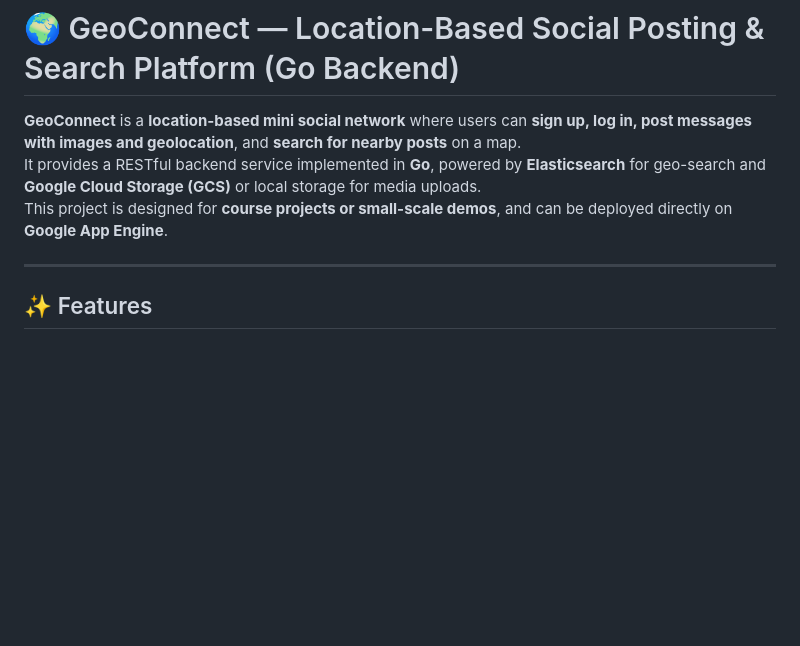
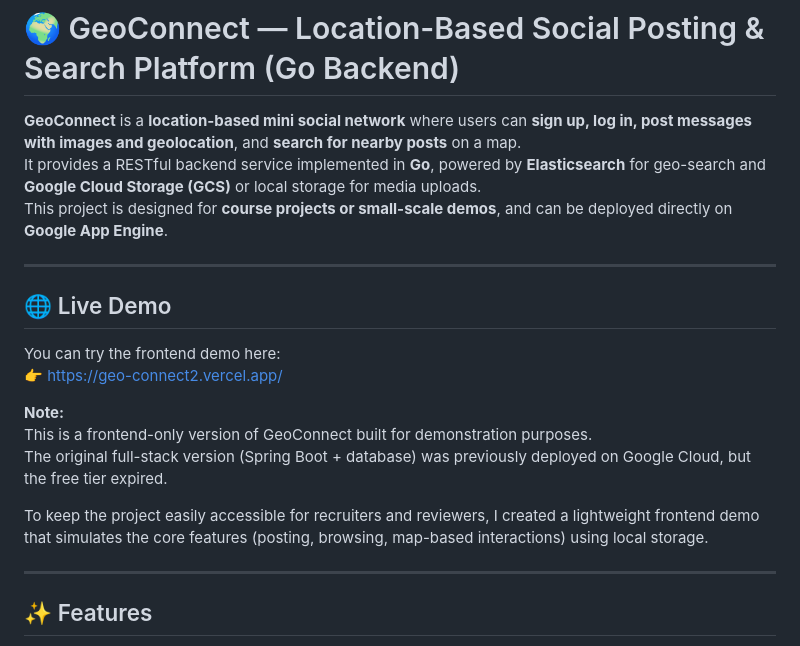
Before and after one commit to WenliFei417/GeoConnect, a Markdown page: README.md, the part around the change. Rendered like a GitHub page; blank space fills up the shorter version.

Commit message:
Add live demo section to README

```diff
--- a/README.md
+++ b/README.md
@@ -4,6 +4,18 @@
 **GeoConnect** is a **location-based mini social network** where users can **sign up, log in, post messages with images and geolocation**, and **search for nearby posts** on a map.
 It provides a RESTful backend service implemented in **Go**, powered by **Elasticsearch** for geo-search and **Google Cloud Storage (GCS)** or local storage for media uploads.
 This project is designed for **course projects or small-scale demos**, and can be deployed directly on **Google App Engine**.
+
+---
+## 🌐 Live Demo
+
+You can try the frontend demo here:
+👉 https://geo-connect2.vercel.app/
+
+**Note:**
+This is a frontend-only version of GeoConnect built for demonstration purposes.
+The original full-stack version (Spring Boot + database) was previously deployed on Google Cloud, but the free tier expired.
+
+To keep the project easily accessible for recruiters and reviewers, I created a lightweight frontend demo that simulates the core features (posting, browsing, map-based interactions) using local storage.
 
 ---
 
```
